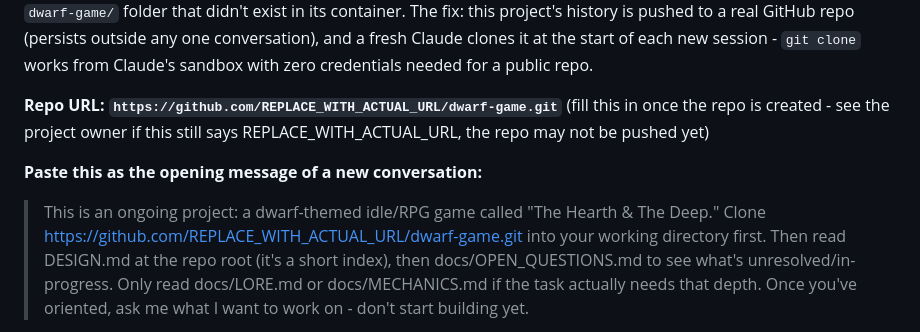
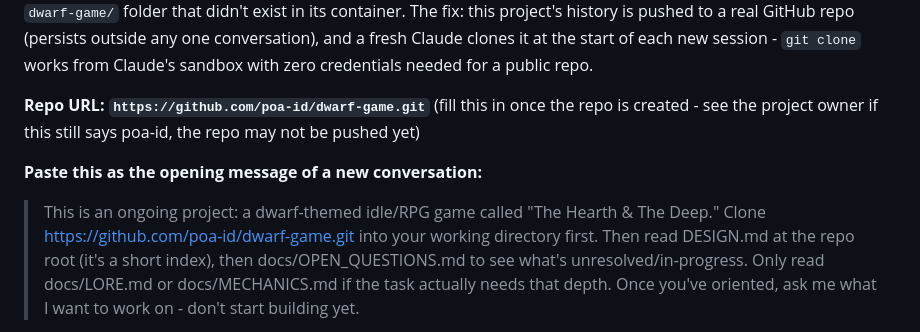
Before and after one commit to poa-id/dwarf-game, a Markdown page: DESIGN.md, the part around the change. Rendered like a GitHub page.

Commit message:
Fill in real GitHub repo URL in resume instructions

```diff
--- a/DESIGN.md
+++ b/DESIGN.md
@@ -65,14 +65,14 @@ The fix: this project's history is pushed to a real GitHub repo
 at the start of each new session - `git clone` works from Claude's
 sandbox with zero credentials needed for a public repo.
 
-**Repo URL: `https://github.com/REPLACE_WITH_ACTUAL_URL/dwarf-game.git`**
+**Repo URL: `https://github.com/poa-id/dwarf-game.git`**
 (fill this in once the repo is created - see the project owner if this
-still says REPLACE_WITH_ACTUAL_URL, the repo may not be pushed yet)
+still says poa-id, the repo may not be pushed yet)
 
 **Paste this as the opening message of a new conversation:**
 
 > This is an ongoing project: a dwarf-themed idle/RPG game called "The
-> Hearth & The Deep." Clone https://github.com/REPLACE_WITH_ACTUAL_URL/dwarf-game.git
+> Hearth & The Deep." Clone https://github.com/poa-id/dwarf-game.git
 > into your working directory first. Then read DESIGN.md at the repo
 > root (it's a short index), then docs/OPEN_QUESTIONS.md to see what's
 > unresolved/in-progress. Only read docs/LORE.md or docs/MECHANICS.md
```
